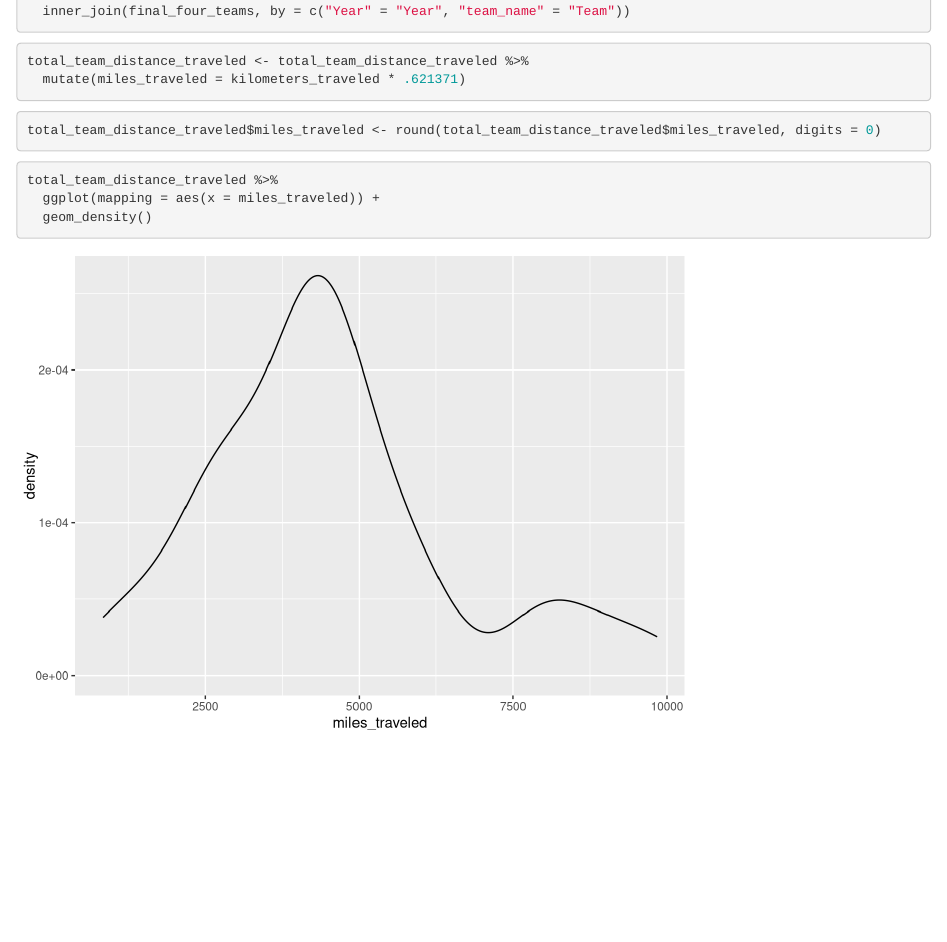
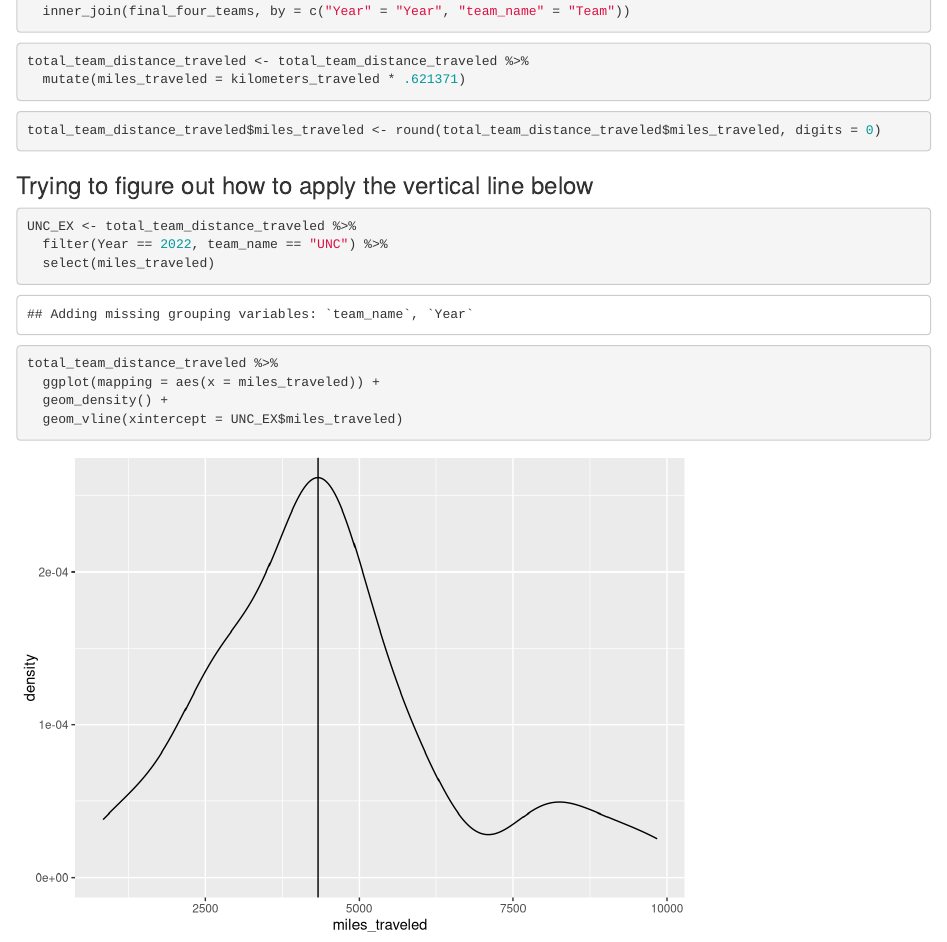
Before and after one commit to WL-Biol185-ShinyProjects/march-madness-predictor, an R Markdown document (Distances Traveled by Teams.Rmd): the page in a window 1100 px wide, from 3310 px down. Rendered offline with R 4.5, knitr and Pandoc, with nearby package versions.

Commit message:
Figured out how to apply the vertical line for an individual point on the density plot graph using a filter in a prior code chunk then applying that filter to geom_vline. Need to figure out how to add it to the server (last dynamic element needed)

````diff
--- a/Distances Traveled by Teams.Rmd
+++ b/Distances Traveled by Teams.Rmd
@@ -140,8 +140,19 @@ total_team_distance_traveled <- total_team_distance_traveled %>%
 total_team_distance_traveled$miles_traveled <- round(total_team_distance_traveled$miles_traveled, digits = 0)
 ```
 
+### Trying to figure out how to apply the vertical line below
+
+```{r}
+UNC_EX <- total_team_distance_traveled %>%
+  filter(Year == 2022, team_name == "UNC") %>%
+  select(miles_traveled)
+
+```
+
+
 ```{r}
 total_team_distance_traveled %>%
   ggplot(mapping = aes(x = miles_traveled)) +
-  geom_density()
+  geom_density() +
+  geom_vline(xintercept = UNC_EX$miles_traveled)
 ```
````
